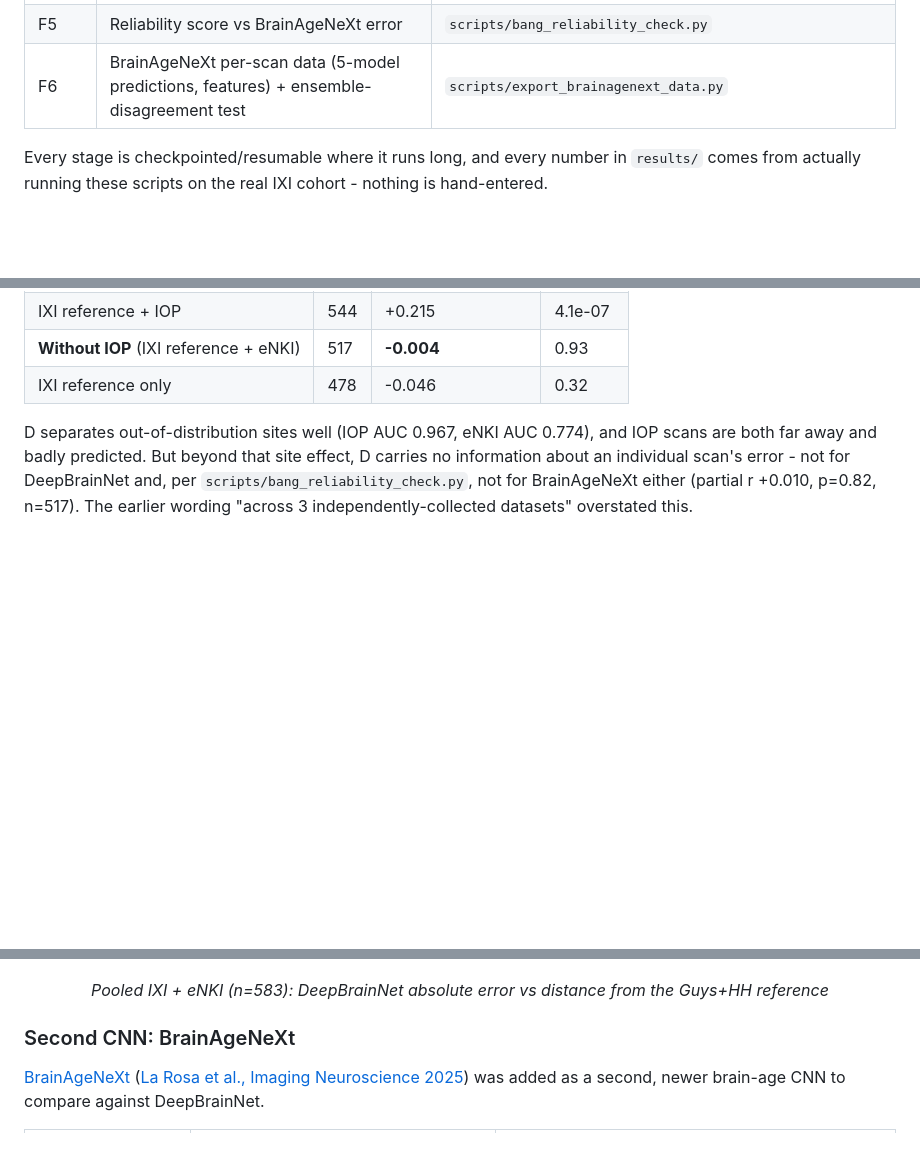
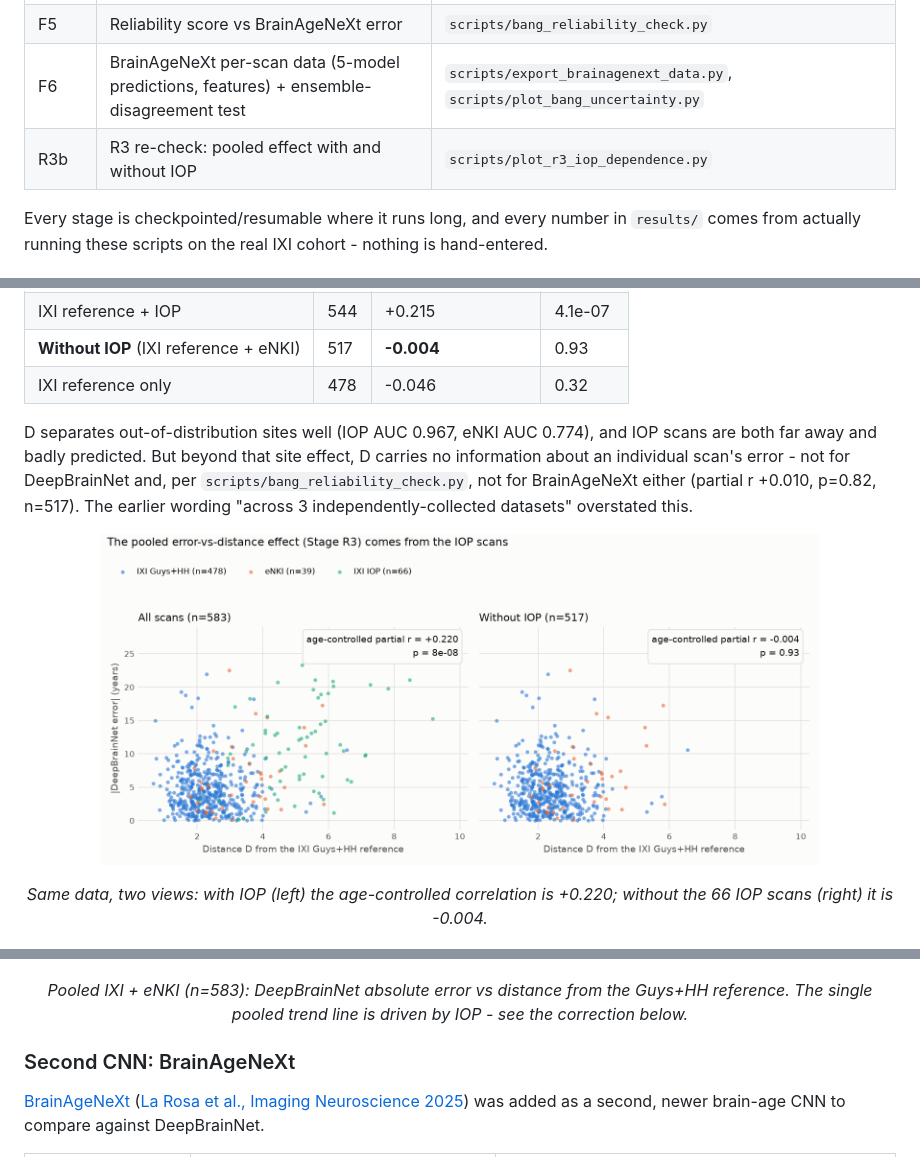
Before and after one commit to sudarsan2507-hue/iAudit, a Markdown page: README.md, 3 parts joined by grey strips. Rendered like a GitHub page; blank space fills up the shorter version.

Commit message:
README: embed R3 correction and ensemble-uncertainty figures; recaption pooled figure

```diff
--- a/README.md
+++ b/README.md
@@ -31,7 +31,8 @@ model-specific.
 | F3 | BrainAgeNeXt fairness audit (Stage 5 method, same 492 subjects as DeepBrainNet) | `scripts/bang_fairness_audit.py` |
 | F4 | BrainAgeNeXt figures: IXI-to-eNKI error growth, run pipeline diagram, predicted vs actual | `scripts/plot_bang_vs_dbn.py`, `scripts/plot_bang_pipeline.py`, `scripts/plot_bang_pred_vs_actual.py` |
 | F5 | Reliability score vs BrainAgeNeXt error | `scripts/bang_reliability_check.py` |
-| F6 | BrainAgeNeXt per-scan data (5-model predictions, features) + ensemble-disagreement test | `scripts/export_brainagenext_data.py` |
+| F6 | BrainAgeNeXt per-scan data (5-model predictions, features) + ensemble-disagreement test | `scripts/export_brainagenext_data.py`, `scripts/plot_bang_uncertainty.py` |
+| R3b | R3 re-check: pooled effect with and without IOP | `scripts/plot_r3_iop_dependence.py` |
 
 Every stage is checkpointed/resumable where it runs long, and every number
 in `results/` comes from actually running these scripts on the real IXI
@@ -207,9 +208,14 @@ BrainAgeNeXt either (partial r +0.010, p=0.82, n=517). The earlier wording
 "across 3 independently-collected datasets" overstated this.
 
 <p align="center">
+  <img src="results/fig_r3_iop_dependence.png" width="720" alt="Pooled error vs distance, with and without IOP">
+</p>
+<p align="center"><em>Same data, two views: with IOP (left) the age-controlled correlation is +0.220; without the 66 IOP scans (right) it is -0.004.</em></p>
+
+<p align="center">
   <img src="results/fig_pooled_error_vs_D.png" width="480" alt="Pooled DeepBrainNet error vs reliability distance">
 </p>
-<p align="center"><em>Pooled IXI + eNKI (n=583): DeepBrainNet absolute error vs distance from the Guys+HH reference</em></p>
+<p align="center"><em>Pooled IXI + eNKI (n=583): DeepBrainNet absolute error vs distance from the Guys+HH reference. The single pooled trend line is driven by IOP - see the correction below.</em></p>
 
 ### Second CNN: BrainAgeNeXt
 
```
Also changed, not shown: other parts of README.md (+6 -0 lines).
